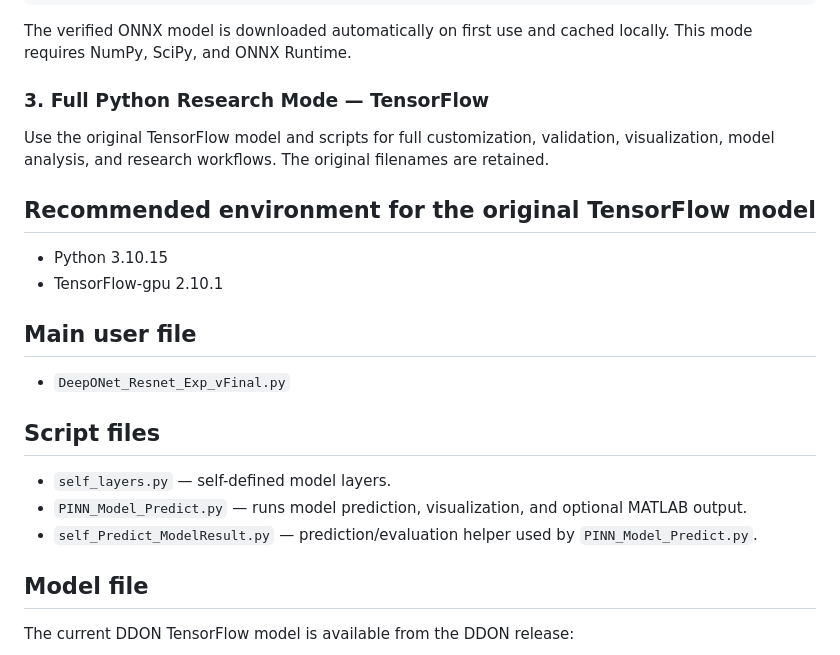
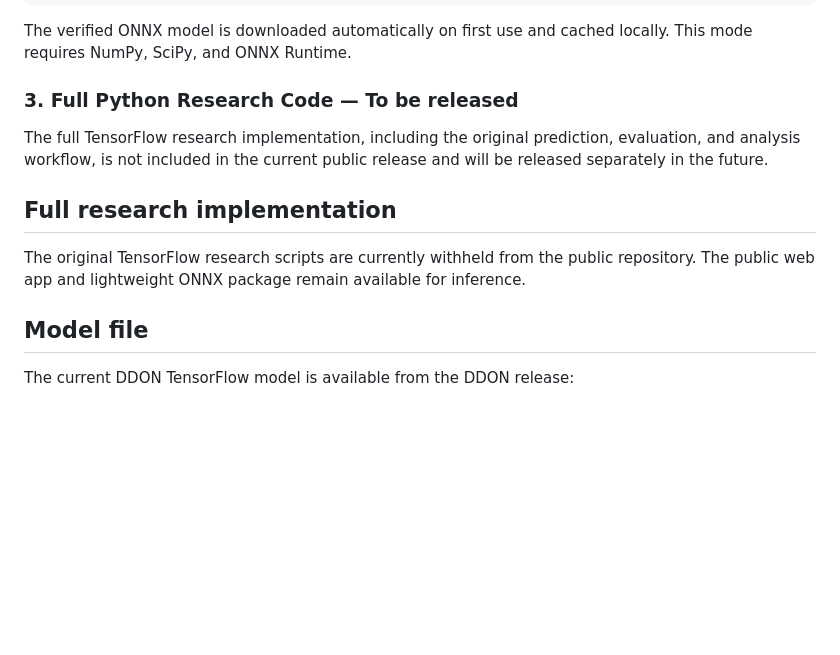
Before and after one commit to ozzzzj/Decoder-DeepONet, a Markdown page: README.md, the part around the change. Drawn GitHub-style; blank space fills up the shorter version.

Commit message:
Mark full DDON research source as to be released

```diff
--- a/README.md
+++ b/README.md
@@ -53,24 +53,15 @@ ddon predict input.csv --u -0.35 -o prediction.mat
 
 The verified ONNX model is downloaded automatically on first use and cached locally. This mode requires NumPy, SciPy, and ONNX Runtime.
 
-### 3. Full Python Research Mode — TensorFlow
+### 3. Full Python Research Code — To be released
 
-Use the original TensorFlow model and scripts for full customization, validation, visualization, model analysis, and research workflows. The original filenames are retained.
+The full TensorFlow research implementation, including the original prediction, evaluation, and analysis workflow, is not included in the current public release and will be released separately in the future.
 
-## Recommended environment for the original TensorFlow model
 
-- Python 3.10.15
-- TensorFlow-gpu 2.10.1
+## Full research implementation
 
-## Main user file
+The original TensorFlow research scripts are currently withheld from the public repository. The public web app and lightweight ONNX package remain available for inference.
 
-- `DeepONet_Resnet_Exp_vFinal.py`
-
-## Script files
-
-- `self_layers.py` — self-defined model layers.
-- `PINN_Model_Predict.py` — runs model prediction, visualization, and optional MATLAB output.
-- `self_Predict_ModelResult.py` — prediction/evaluation helper used by `PINN_Model_Predict.py`.
 
 ## Model file
 
```
